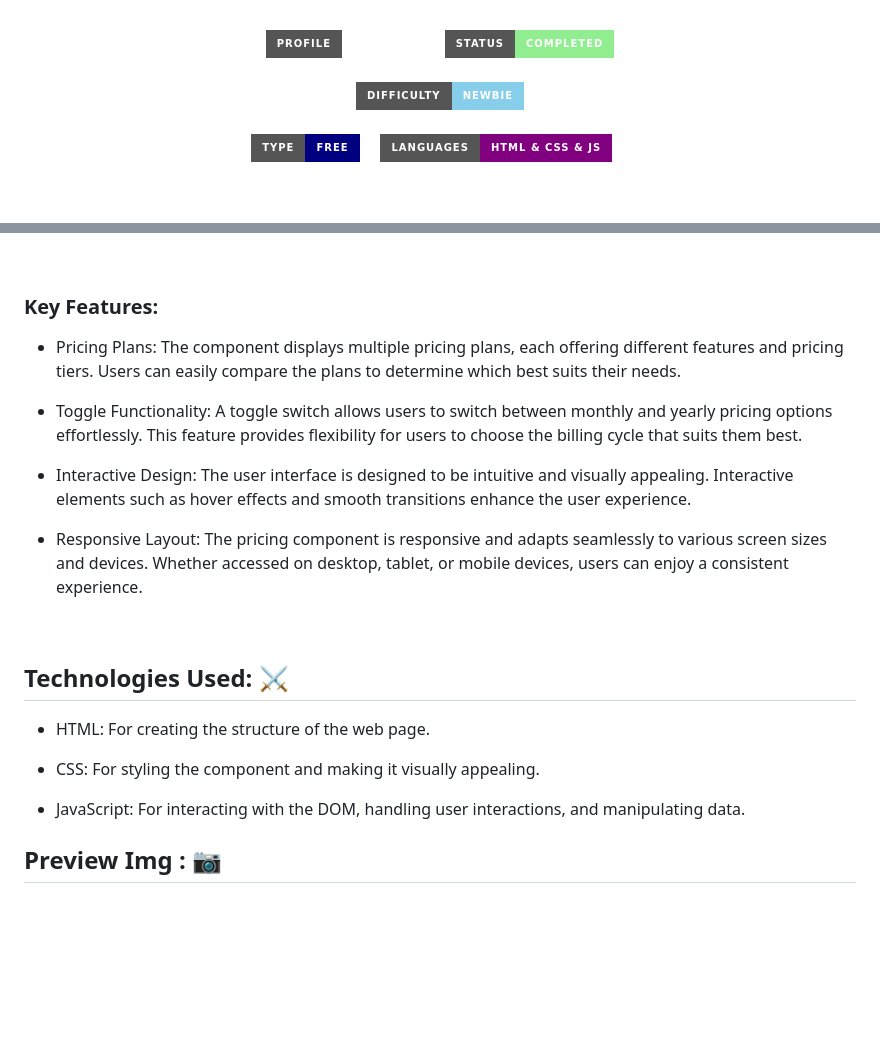
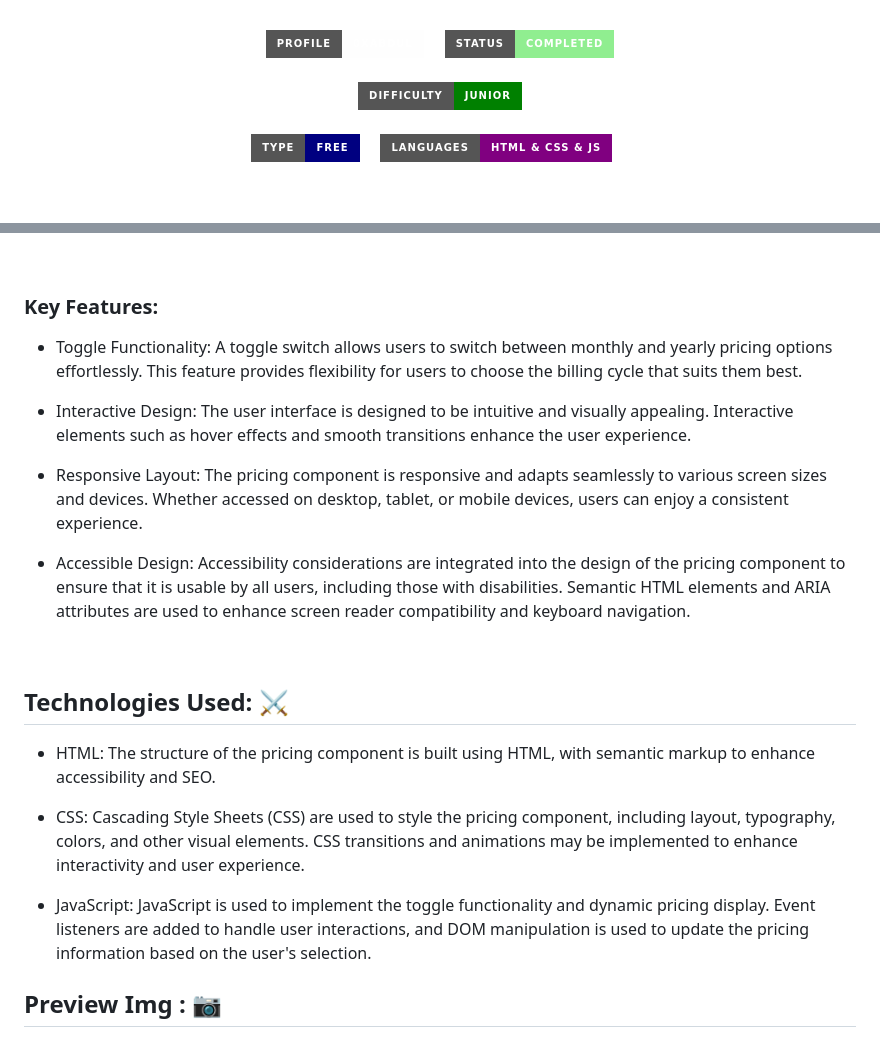
Before and after one commit to 0xabdul/Pricing-component-with-toggle, a Markdown page: README.md, 2 parts joined by grey strips. GitHub-like rendering; badges without logos; blank space fills up the shorter version.

Commit message:
small edit  pricing component with toggle Readme.Md file

```diff
--- a/README.md
+++ b/README.md
@@ -8,7 +8,7 @@
     <img src="https://img.shields.io/badge/Status-Completed-90EE90?style=for-the-badge&logo=frontendmentor" alt="Abdul Profile">
   </a><br><br>
   <a href="https://www.frontendmentor.io/challenges?difficulties=2"  >
-    <img src="https://img.shields.io/badge/Difficulty-newbie-87CEEB?style=for-the-badge&logo=frontendmentor" alt="Challenge Difficulty-junior">
+    <img src="https://img.shields.io/badge/Difficulty-junior-008000?style=for-the-badge&logo=frontendmentor" alt="Challenge Difficulty-junior">
   </a>
 </div>
 <br />
@@ -33,8 +33,6 @@
 
 ### Key Features:<br>
 
--  Pricing Plans: The component displays multiple pricing plans, each offering different features and pricing tiers. Users can easily compare the plans to determine which best suits their needs.
-
 
 - Toggle Functionality: A toggle switch allows users to switch between monthly and yearly pricing options effortlessly. This feature provides flexibility for users to choose the billing cycle that suits them best.
 
@@ -44,16 +42,17 @@
 
 - Responsive Layout: The pricing component is responsive and adapts seamlessly to various screen sizes and devices. Whether accessed on desktop, tablet, or mobile devices, users can enjoy a consistent experience.
 
+- Accessible Design: Accessibility considerations are integrated into the design of the pricing component to ensure that it is usable by all users, including those with disabilities. Semantic HTML elements and ARIA attributes are used to enhance screen reader compatibility and keyboard navigation.
+
 <br>
 
 ## Technologies Used: ⚔️<br>
 
-- HTML: For creating the structure of the web page.
+- HTML: The structure of the pricing component is built using HTML, with semantic markup to enhance accessibility and SEO.
 
-- CSS: For styling the component and making it visually appealing.
+- CSS: Cascading Style Sheets (CSS) are used to style the pricing component, including layout, typography, colors, and other visual elements. CSS transitions and animations may be implemented to enhance interactivity and user experience.
 
-- JavaScript: For interacting with the DOM, handling user interactions, and manipulating data.<br>
-
+- JavaScript: JavaScript is used to implement the toggle functionality and dynamic pricing display. Event listeners are added to handle user interactions, and DOM manipulation is used to update the pricing information based on the user's selection.
 
 ## Preview Img :  📷 <br>
 
```
